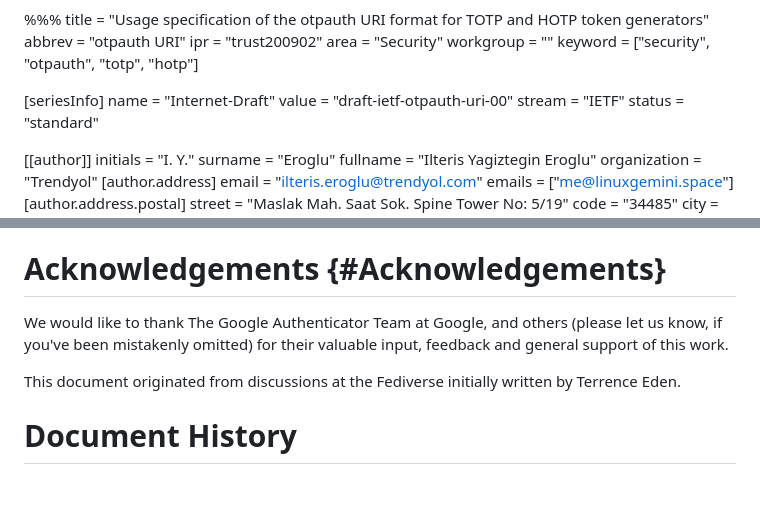
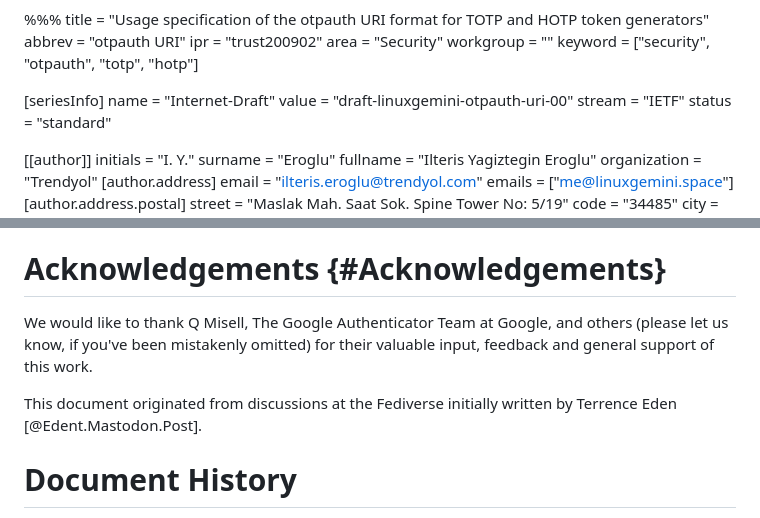
Before and after one commit to linuxgemini/otpauth-spec-draft, a Markdown page: main.md, 2 parts joined by grey strips. GitHub-like rendering; blank space fills up the shorter version.

Commit message:
change draft-ietf to draft-linuxgemini as its not on ietf track yet

```diff
--- a/main.md
+++ b/main.md
@@ -8,7 +8,7 @@ keyword = ["security", "otpauth", "totp", "hotp"]
 
 [seriesInfo]
 name = "Internet-Draft"
-value = "draft-ietf-otpauth-uri-00"
+value = "draft-linuxgemini-otpauth-uri-00"
 stream = "IETF"
 status = "standard"
 
@@ -78,12 +78,13 @@ The term "URI" is imported from [@!RFC9110].
 # Acknowledgements {#Acknowledgements}
 
 We would like to thank
+Q Misell,
 The Google Authenticator Team at Google,
 and others (please let us know, if you've been mistakenly omitted)
 for their valuable input, feedback and general support of this work.
 
 This document originated from discussions at the Fediverse initially
-written by Terrence Eden.
+written by Terrence Eden [@Edent.Mastodon.Post].
 
 # Document History
 
```
